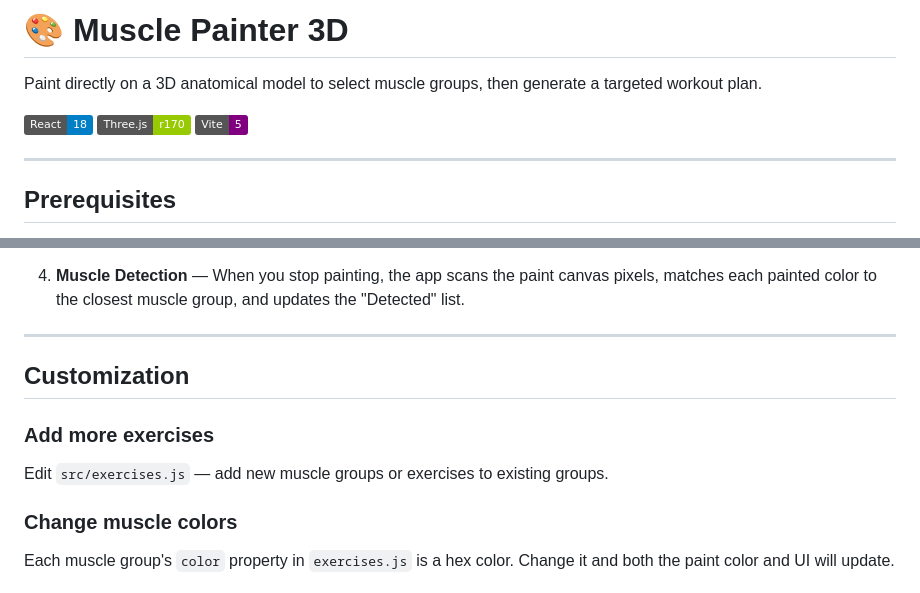
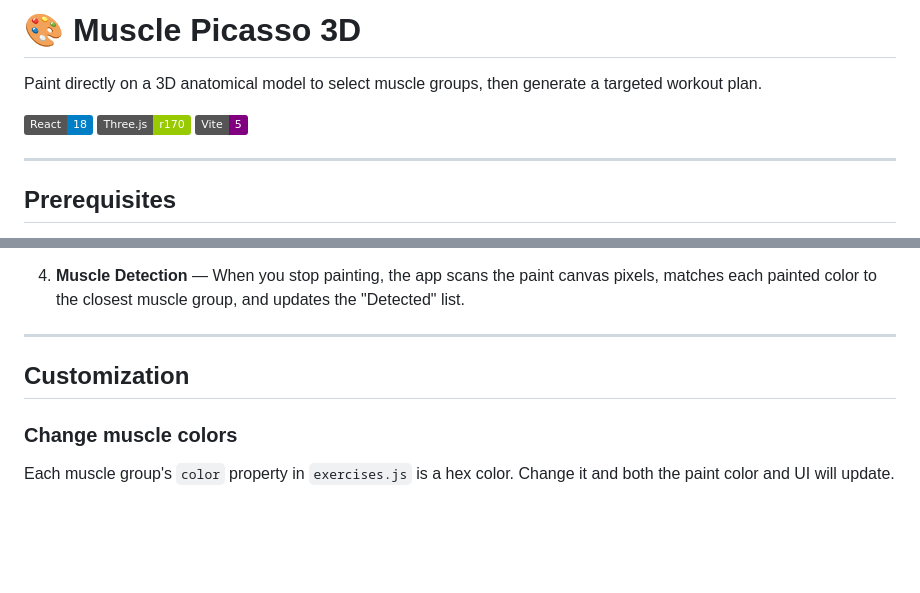
Before and after one commit to nikhilsudhir/MusclePicasso, a Markdown page: README.md, 2 parts joined by grey strips. Rendered like a GitHub page; badges without logos; blank space fills up the shorter version.

```diff
--- a/README.md
+++ b/README.md
@@ -1,4 +1,4 @@
-# 🎨 Muscle Painter 3D
+# 🎨 Muscle Picasso 3D
 
 Paint directly on a 3D anatomical model to select muscle groups, then generate a targeted workout plan.
 
@@ -120,10 +120,6 @@ muscle-painter-project/
 
 ## Customization
 
-### Add more exercises
-
-Edit `src/exercises.js` — add new muscle groups or exercises to existing groups.
-
 ### Change muscle colors
 
 Each muscle group's `color` property in `exercises.js` is a hex color. Change it and both the paint color and UI will update.
```
Also changed, not shown: other parts of README.md (+1 -1 lines).
